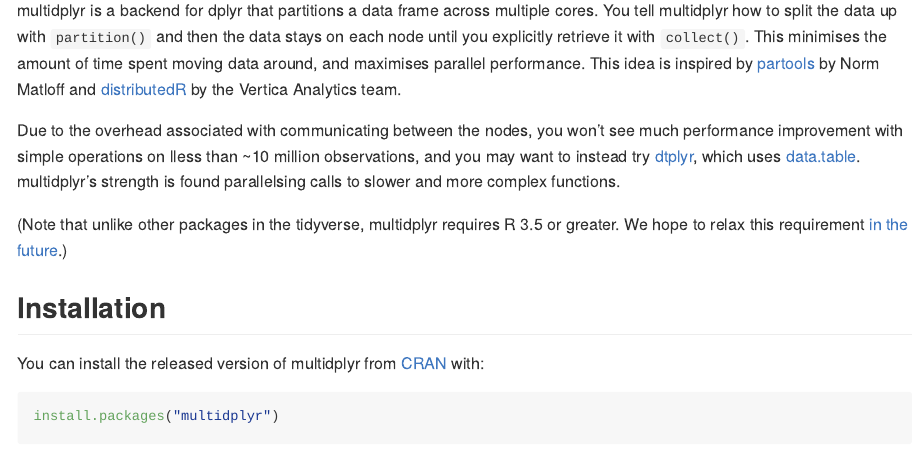
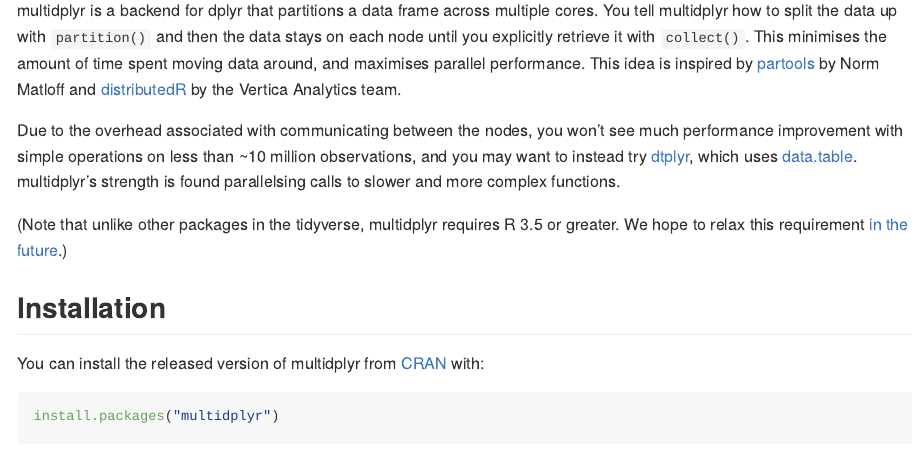
Before and after one commit to tidyverse/multidplyr, an R Markdown document (README.Rmd): the page in a window 1100 px wide, from 180 px down. The pictures show the output file README.md that the author committed with the source, drawn offline in the style of GitHub; badge pictures from the web are left out.

Commit message:
Fix typo
Fixes #110

```diff
--- a/README.Rmd
+++ b/README.Rmd
@@ -26,7 +26,7 @@
 
 multidplyr is a backend for dplyr that partitions a data frame across multiple cores. You tell multidplyr how to split the data up with `partition()` and then the data stays on each node until you explicitly retrieve it with `collect()`. This minimises the amount of time spent moving data around, and maximises parallel performance. This idea is inspired by [partools](https://github.com/matloff/partools) by Norm Matloff and [distributedR](https://github.com/vertica/DistributedR) by the Vertica Analytics team.
 
-Due to the overhead associated with communicating between the nodes, you won't see much performance improvement with simple operations on lless than ~10 million observations, and you may want to instead try [dtplyr](https://dtplyr.tidyverse.org/), which uses [data.table](https://R-datatable.com/). multidplyr's strength is found parallelsing calls to slower and more complex functions.
+Due to the overhead associated with communicating between the nodes, you won't see much performance improvement with simple operations on less than ~10 million observations, and you may want to instead try [dtplyr](https://dtplyr.tidyverse.org/), which uses [data.table](https://R-datatable.com/). multidplyr's strength is found parallelsing calls to slower and more complex functions.
 
 (Note that unlike other packages in the tidyverse, multidplyr requires R 3.5 or greater. We hope to relax this requirement [in the future](https://github.com/traversc/qs/issues/11).)
 
```
Also changed, not shown: README.md.
